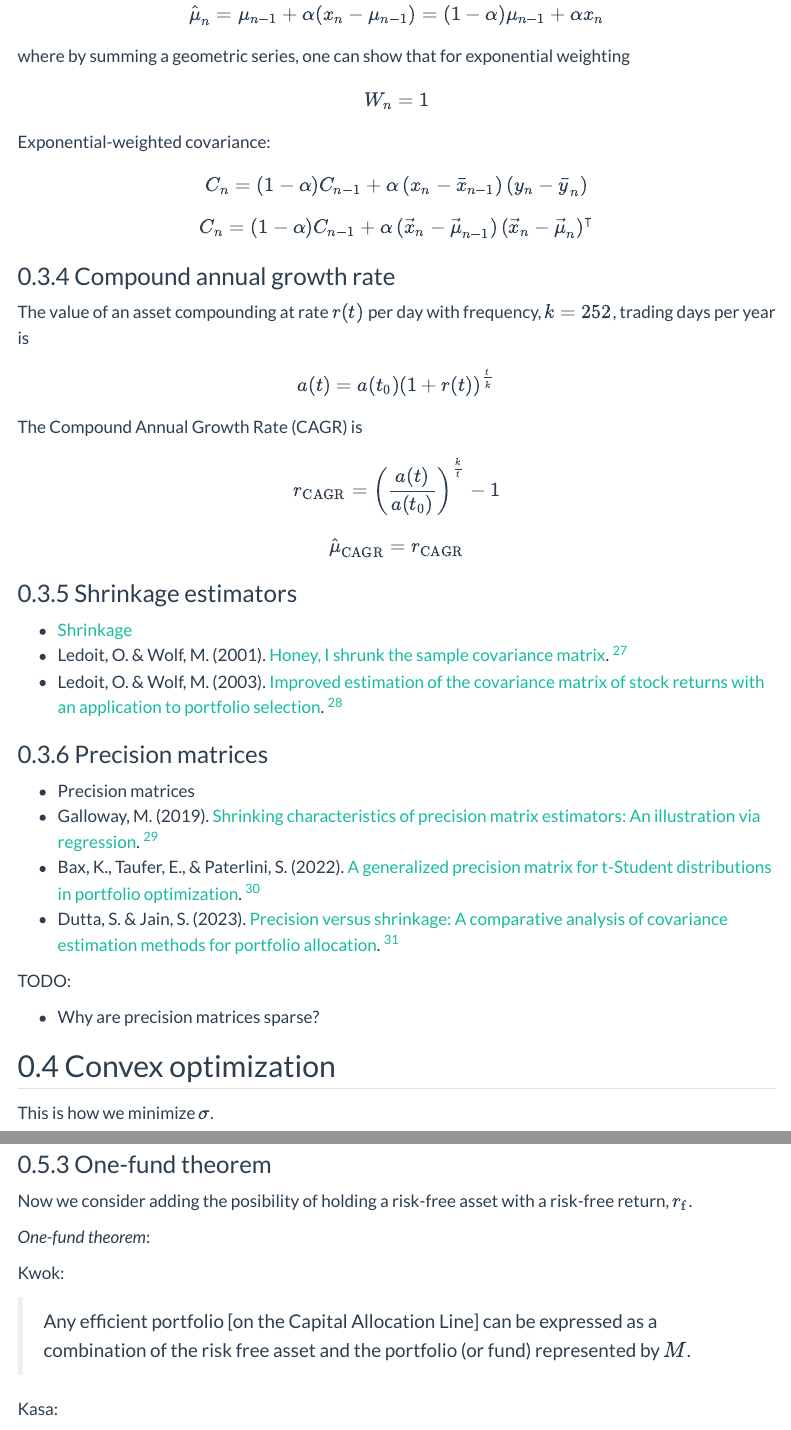
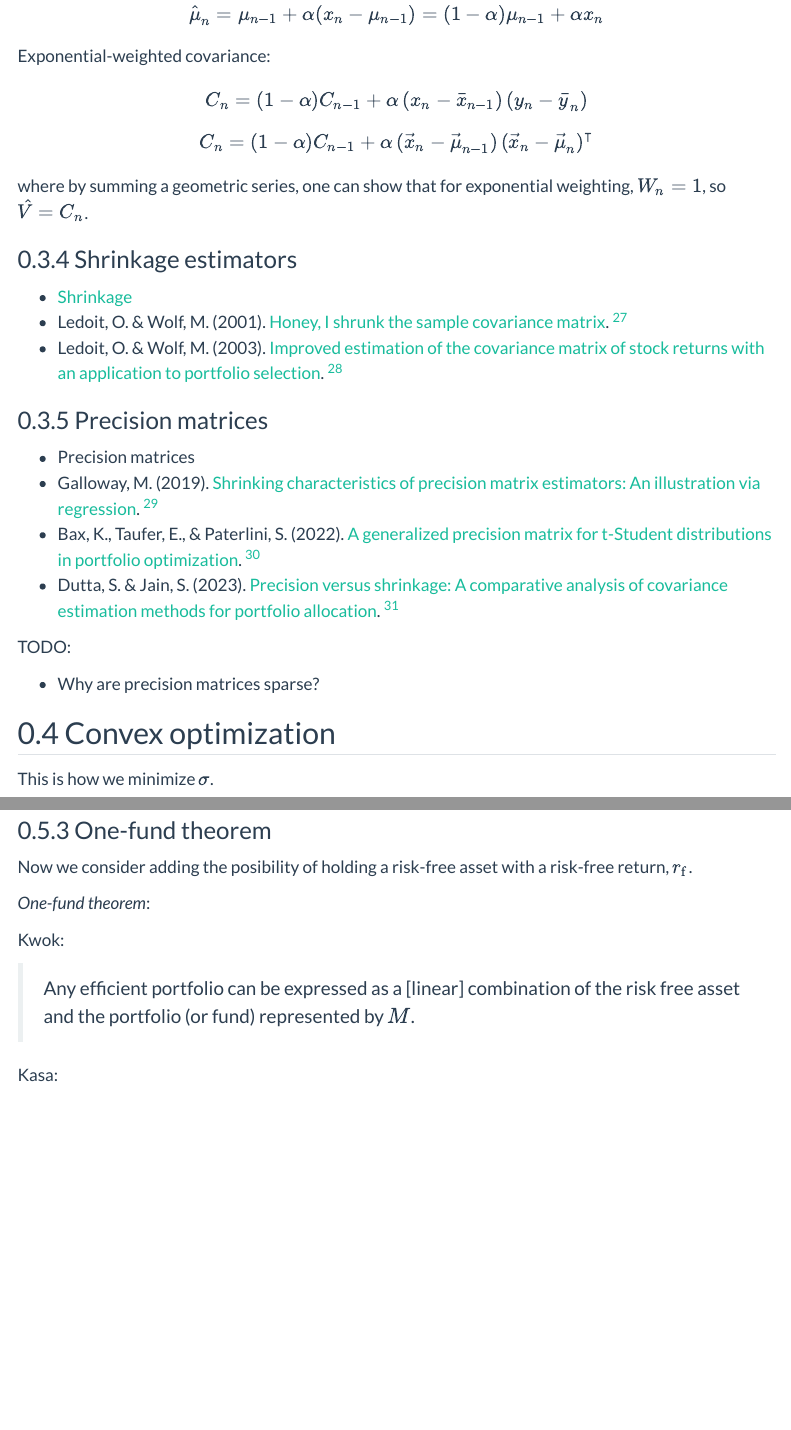
Before and after one commit to rreece/finance-notes, a Quarto document (portfolio-theory.qmd): the page in a window 1100 px wide, from 10520 px down, and a second part further down, joined at a grey line. Rendered offline with R 4.5, knitr and Pandoc in place of Quarto, with nearby package versions; menus at the side of the page are left out.

Commit message:
update (#67)
* update

* update

```diff
--- a/portfolio-theory.qmd
+++ b/portfolio-theory.qmd
@@ -395,15 +395,14 @@ $$ \alpha = 1 - \mathrm{exp}\left( \frac{-\Delta{}t}{\tau} \right) \simeq \frac{
 
 $$ \hat{\mu}_{n} = \mu_{n-1} + \alpha (x_{n} - \mu_{n-1}) = (1 - \alpha) \mu_{n-1} + \alpha x_{n} $$
 
-where by summing a geometric series, one can show that for exponential weighting
-
-$$ W_{n} = 1 $$
-
 Exponential-weighted covariance:
 
 $$ C_{n} = (1 - \alpha) {C}_{n-1} + \alpha \left( x_{n} - \bar{x}_{n-1} \right) \left( y_{n} - \bar{y}_{n} \right) $$
 
 $$ C_{n} = (1 - \alpha) {C}_{n-1} + \alpha \left( \vec{x}_{n} - \vec{\mu}_{n-1} \right) \left( \vec{x}_{n} - \vec{\mu}_{n} \right)^\intercal $$
+
+where by summing a geometric series, one can show that for exponential weighting, $W_{n} = 1$,
+so $\hat{V} = C_{n}$.
 
 [^Chan1979]: @Chan_1979_Updating_formulae_and_a_pairwise_algorithm\.
 [^Finch2009]: @Finch_2009_Incremental_calculation_of_weighted_mean\.
@@ -413,20 +412,6 @@ $$ C_{n} = (1 - \alpha) {C}_{n-1} + \alpha \left( \vec{x}_{n} - \vec{\mu}_{n-1}
 [^Pebay2008]: @Pebay_2008_Formulas_for_robust_one_pass_parallel_computation\.
 [^Pebay2016]: @Pebay_2016_Numerically_stable_scalable_formulas_for_parallel\.
 [^Schubert2018]: @Schubert_2018_Numerically_stable_parallel_computation\.
-
-
-### Compound annual growth rate
-
-The value of an asset compounding at rate $r(t)$ per day
-with frequency, $k=252$, trading days per year is
-
-$$ a(t) = a(t_{0}) \left( 1 + r(t) \right)^{\frac{t}{k}} $$
-
-The Compound Annual Growth Rate (CAGR) is
-
-$$ r_\mathrm{CAGR} = \left( \frac{a(t)}{a(t_{0})} \right)^{\frac{k}{t}} - 1 $$
-
-$$ \hat{\mu}_\mathrm{CAGR} = r_\mathrm{CAGR} $$
 
 
 ### Shrinkage estimators
@@ -558,9 +543,8 @@ with a risk-free return, $r_\mathrm{f}$.
 
 Kwok:
 
->   Any efficient portfolio [on the Capital Allocation Line] can be
->   expressed as a combination of the risk free asset and the
->   portfolio (or fund) represented by $M$.
+>   Any efficient portfolio can be expressed as a [linear] combination of
+>   the risk free asset and the portfolio (or fund) represented by $M$.
 
 Kasa:
 
```
Also changed, not shown: intro.qmd (+13 -2 lines), value.qmd (+6 -0 lines), portfolio-theory.qmd (4 more changed lines).
